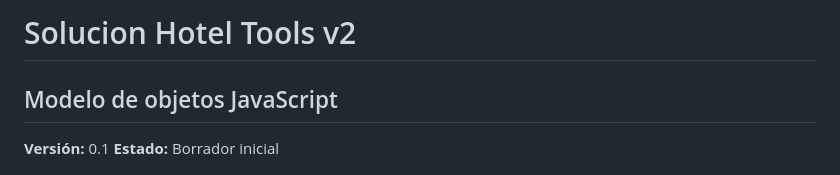
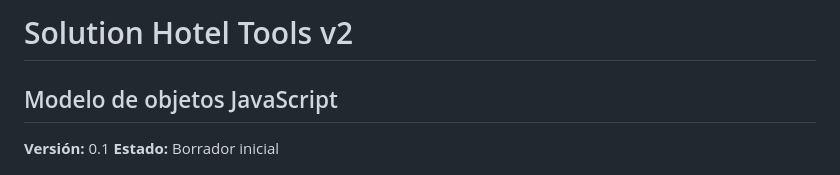
Before and after one commit to xpablodaniel/solucionHotelera, a Markdown page: docs/MODELO_OBJETOS_JS.MD, the part around the change. Drawn GitHub-style.

```diff
--- a/docs/MODELO_OBJETOS_JS.MD
+++ b/docs/MODELO_OBJETOS_JS.MD
@@ -1,4 +1,4 @@
-# Solucion Hotel Tools v2
+# Solution Hotel Tools v2
 
 ## Modelo de objetos JavaScript
 
```
Also changed, not shown: docs/ESPECIFICACION_FUNCIONAL.md (+1 -1 lines), docs/MODELO_DATOS_CSV.MD (+1 -1 lines).
